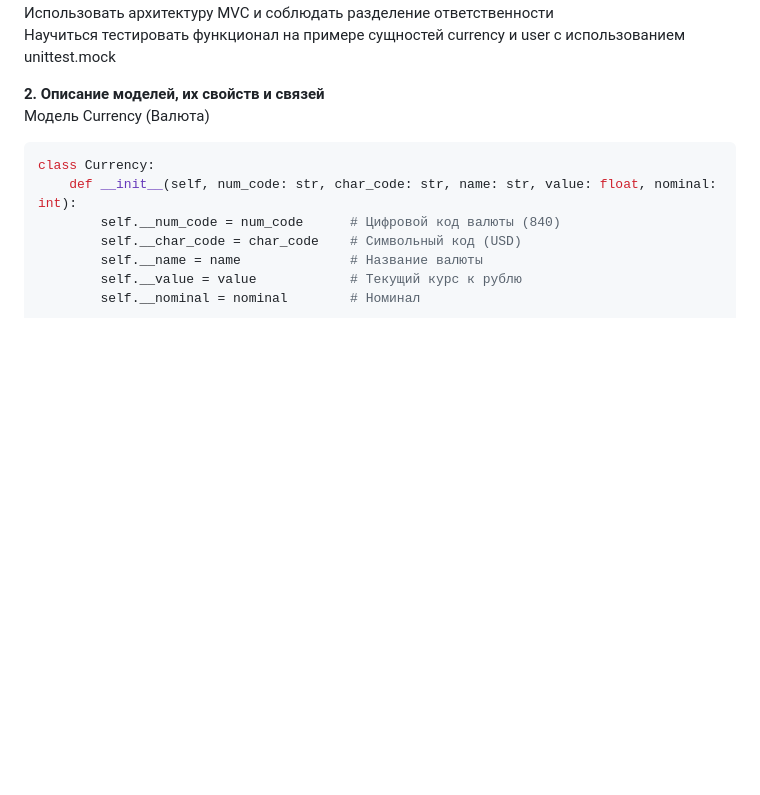
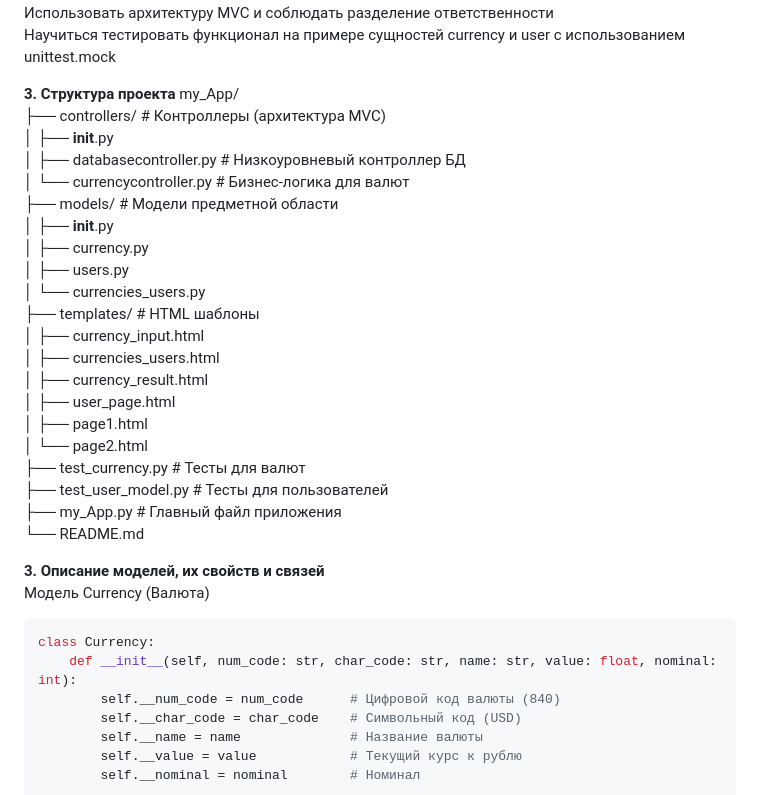
Before and after one commit to miurwur/lab9, a Markdown page: report.md, the part around one of its changes. Drawn GitHub-style; blank space fills up the shorter version.

````diff
--- a/report.md
+++ b/report.md
@@ -11,7 +11,32 @@
 Использовать архитектуру MVC и соблюдать разделение ответственности
 Научиться тестировать функционал на примере сущностей currency и user с использованием unittest.mock
 
-**2. Описание моделей, их свойств и связей**
+**3. Структура проекта**
+my_App/
+├── controllers/                    # Контроллеры (архитектура MVC)
+│   ├── __init__.py
+│   ├── databasecontroller.py      # Низкоуровневый контроллер БД
+│   └── currencycontroller.py      # Бизнес-логика для валют
+├── models/                        # Модели предметной области
+│   ├── __init__.py
+│   ├── currency.py
+│   ├── users.py
+│   └── currencies_users.py
+├── templates/                     # HTML шаблоны
+│   ├── currency_input.html
+│   ├── currencies_users.html
+│   ├── currency_result.html
+│   ├── user_page.html
+│   ├── page1.html
+│   └── page2.html
+├── test_currency.py               # Тесты для валют
+├── test_user_model.py             # Тесты для пользователей
+├── my_App.py                      # Главный файл приложения
+└── README.md
+
+
+
+**3. Описание моделей, их свойств и связей**
 Модель Currency (Валюта)
 ```python
 class Currency:
````
Also changed, not shown: other parts of report.md (+60 -0 lines).
